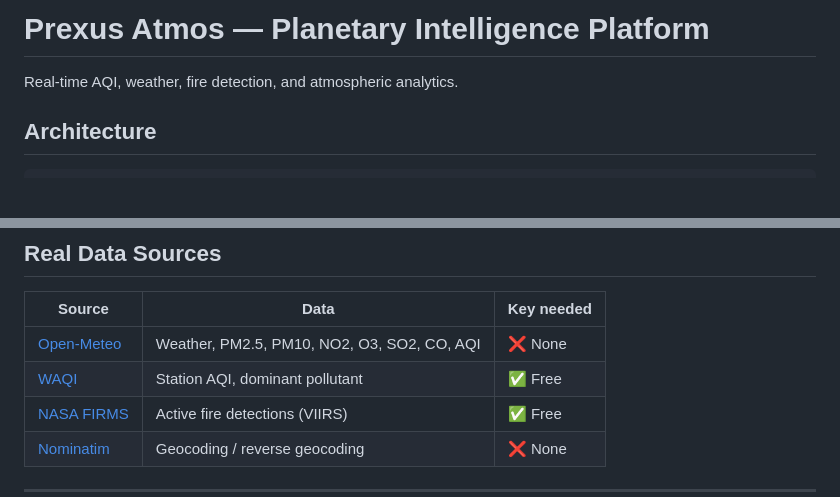
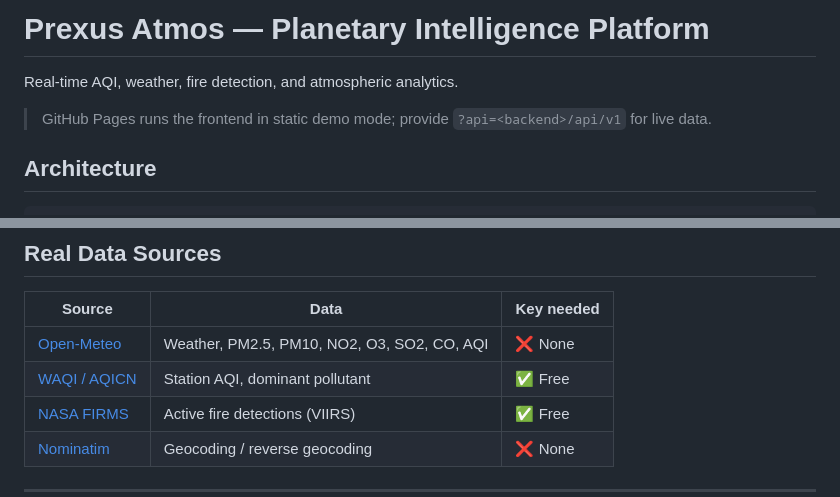
Before and after one commit to devXyi/atmos, a Markdown page: README.md, 2 parts joined by grey strips. Drawn GitHub-style; blank space fills up the shorter version.

```diff
--- a/README.md
+++ b/README.md
@@ -1,6 +1,8 @@
 # Prexus Atmos — Planetary Intelligence Platform
 
 Real-time AQI, weather, fire detection, and atmospheric analytics.
+
+> GitHub Pages runs the frontend in static demo mode; provide `?api=<backend>/api/v1` for live data.
 
 ## Architecture
 
@@ -22,7 +24,7 @@ Python Data Engine  :8000
 | Source | Data | Key needed |
 |--------|------|-----------|
 | [Open-Meteo](https://open-meteo.com) | Weather, PM2.5, PM10, NO2, O3, SO2, CO, AQI | ❌ None |
-| [WAQI](https://aqicn.org/data-platform/token/) | Station AQI, dominant pollutant | ✅ Free |
+| [WAQI / AQICN](https://aqicn.org/data-platform/token/) | Station AQI, dominant pollutant | ✅ Free |
 | [NASA FIRMS](https://firms.modaps.eosdis.nasa.gov/api/) | Active fire detections (VIIRS) | ✅ Free |
 | [Nominatim](https://nominatim.openstreetmap.org) | Geocoding / reverse geocoding | ❌ None |
 
```
